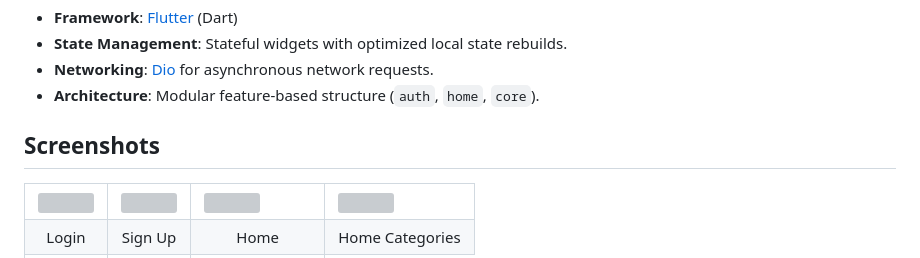
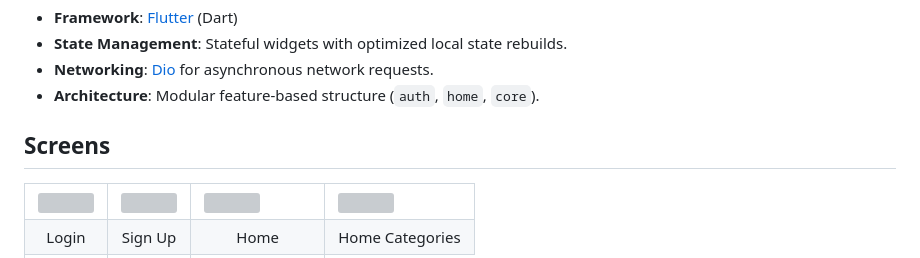
Before and after one commit to Manar-Elhabbal7/Men-Store, a Markdown page: README.md, the part around the change. GitHub-like rendering; grey boxes are pictures that could not be loaded.

```diff
--- a/README.md
+++ b/README.md
@@ -17,7 +17,7 @@ A sleek, modern, and responsive men's fashion e-commerce mobile application buil
 - **Networking**: [Dio](https://pub.dev/packages/dio) for asynchronous network requests.
 - **Architecture**: Modular feature-based structure (`auth`, `home`, `core`).
 
-##  Screenshots
+##  Screens
 
 <table>
   <tr>
```
